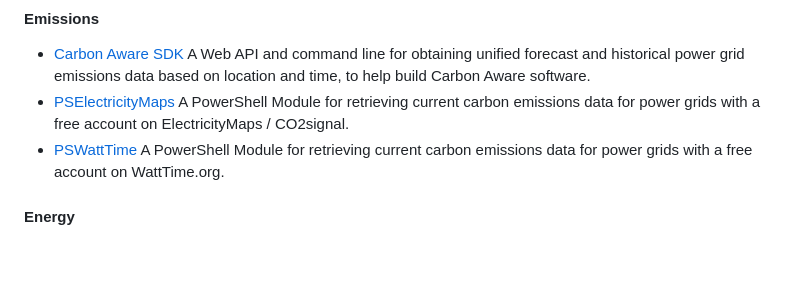
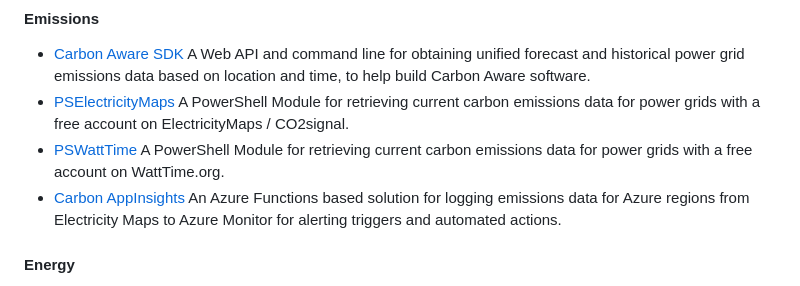
Before and after one commit to Green-Software-Foundation/awesome-green-software, a Markdown page: readme.md, the part around the change. Rendered like a GitHub page; blank space fills up the shorter version.

Commit message:
Added Carbon AppInsights
Carbon AppInsights is an Azure Functions PowerShell based solution with deployment code in Bicep for getting emissions data for Azure regions from Electricity Maps and logging that data to Application Insights / Azure Monitor

Signed-off-by: RoderickB <13252390+webtonize@users.noreply.github.com>

```diff
--- a/readme.md
+++ b/readme.md
@@ -98,6 +98,7 @@ THESE MATERIALS ARE PROVIDED “AS IS.” The parties expressly disclaim any war
 - [Carbon Aware SDK](https://github.com/Green-Software-Foundation/carbon-aware-sdk) A Web API and command line for obtaining unified forecast and historical power grid emissions data based on location and time, to help build Carbon Aware software.
 - [PSElectricityMaps](https://github.com/cloudyspells/PSElectricityMaps) A PowerShell Module for retrieving current carbon emissions data for power grids with a free account on ElectricityMaps / CO2signal.
 - [PSWattTime](https://github.com/cloudyspells/PSWattTime) A PowerShell Module for retrieving current carbon emissions data for power grids with a free account on WattTime.org.
+- [Carbon AppInsights](https://github.com/cloudyspells/carbon-appinsights) An Azure Functions based solution for logging emissions data for Azure regions from Electricity Maps to Azure Monitor for alerting triggers and automated actions.
 
 #### Energy
 
```
